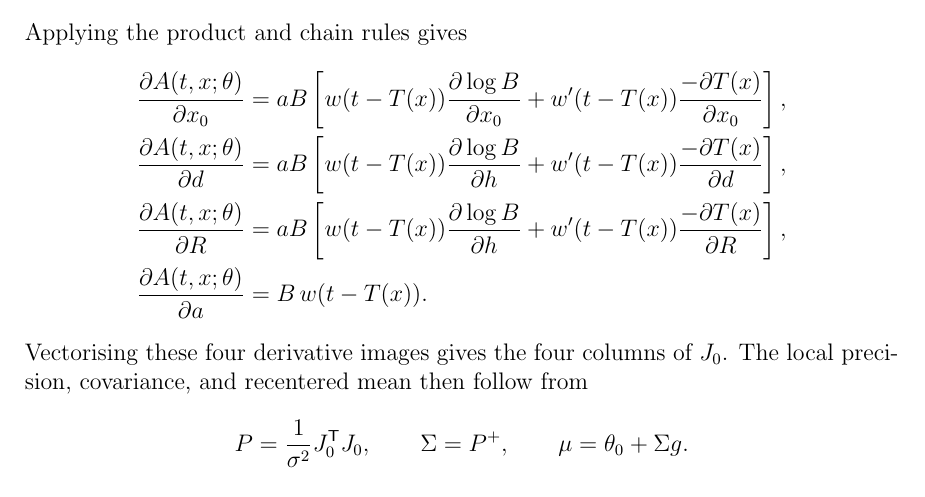
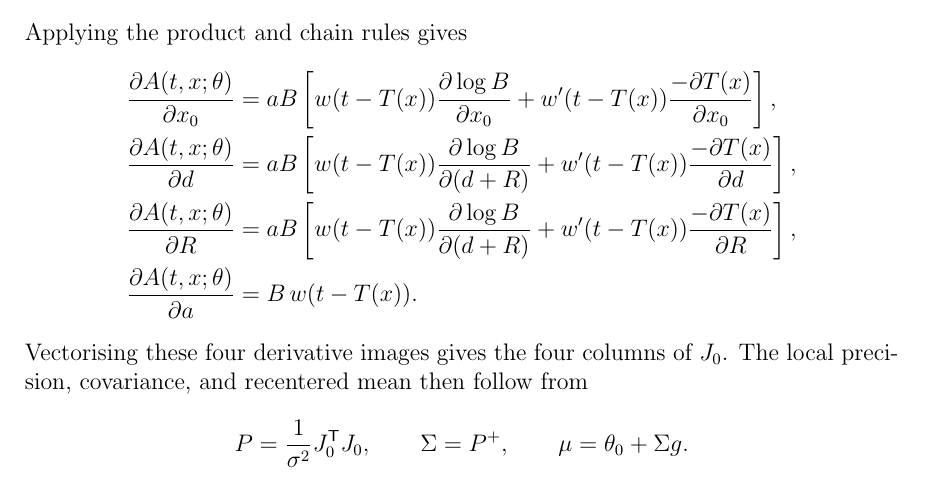
Before and after one commit to stellasrzich/Basin-MCMC, a LaTeX document (latex/basin_mcmc.tex): part of page 8 of 8, cut so that both start at the same text. Compiled offline with pdfLaTeX.

Commit message:
chaneg notation

```diff
--- a/latex/basin_mcmc.tex
+++ b/latex/basin_mcmc.tex
@@ -526,8 +526,8 @@ w'(\tau)&=2(\pi f_0)^2\tau(2(\pi f_0\tau)^2-3)e^{-(\pi f_0\tau)^2},\\
 Applying the product and chain rules gives
 \begin{align*}
 \frac{\partial A(t,x;\theta)}{\partial x_0}&=aB\left[w(t-T(x))\frac{\partial\log B}{\partial x_0}+w'(t-T(x))\frac{-\partial T(x)}{\partial x_0}\right],\\
-\frac{\partial A(t,x;\theta)}{\partial d}&=aB\left[w(t-T(x))\frac{\partial\log B}{\partial h}+w'(t-T(x))\frac{-\partial T(x)}{\partial d}\right],\\
-\frac{\partial A(t,x;\theta)}{\partial R}&=aB\left[w(t-T(x))\frac{\partial\log B}{\partial h}+w'(t-T(x))\frac{-\partial T(x)}{\partial R}\right],\\
+\frac{\partial A(t,x;\theta)}{\partial d}&=aB\left[w(t-T(x))\frac{\partial\log B}{\partial (d+R)}+w'(t-T(x))\frac{-\partial T(x)}{\partial d}\right],\\
+\frac{\partial A(t,x;\theta)}{\partial R}&=aB\left[w(t-T(x))\frac{\partial\log B}{\partial (d+R)}+w'(t-T(x))\frac{-\partial T(x)}{\partial R}\right],\\
 \frac{\partial A(t,x;\theta)}{\partial a}&=B\,w(t-T(x)).
 \end{align*}
 Vectorising these four derivative images gives the four columns of \(J_0\). The
```
Also changed, not shown: latex/basin_mcmc.pdf.
